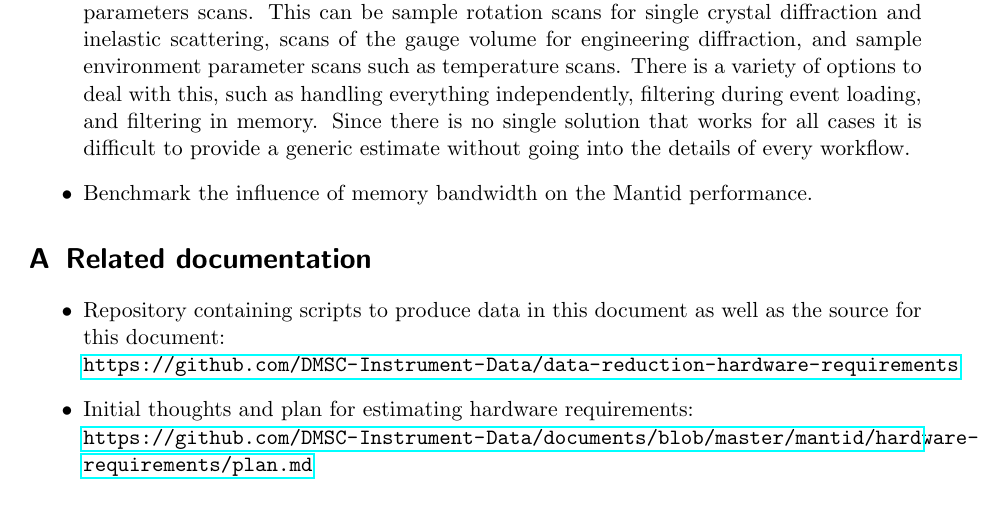
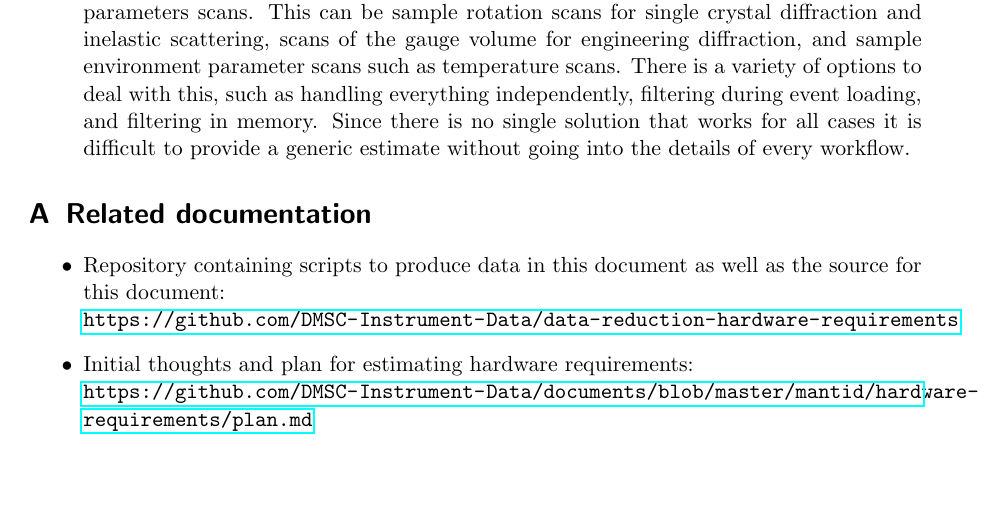
Before and after one commit to ess-dmsc-dram/data-reduction-hardware-requirements, a LaTeX document (doc/report.tex): part of page 17 of 20, cut so that both start at the same text. Compiled offline with pdfLaTeX.

Commit message:
Remove outdated todo.

```diff
--- a/doc/report.tex
+++ b/doc/report.tex
@@ -729,7 +729,6 @@ With a couple of exceptions, most of the items in this list are not single actio
     This can be sample rotation scans for single crystal diffraction and inelastic scattering, scans of the gauge volume for engineering diffraction, and sample environment parameter scans such as temperature scans.
     There is a variety of options to deal with this, such as handling everything independently, filtering during event loading, and filtering in memory.
     Since there is no single solution that works for all cases it is difficult to provide a generic estimate without going into the details of every workflow.
-  \item Benchmark the influence of memory bandwidth on the \mantid performance.
 \end{itemize}
 
 
```
